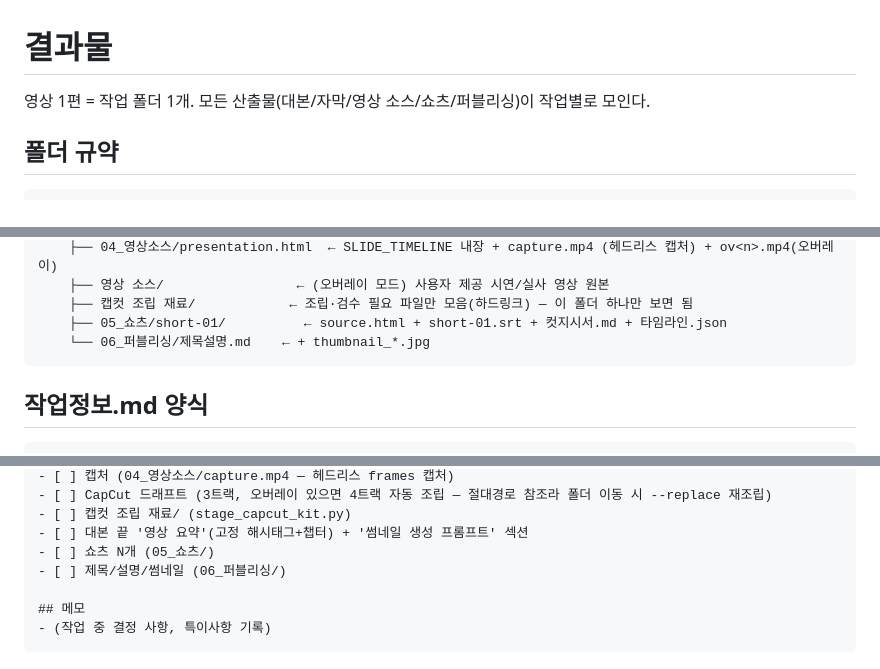
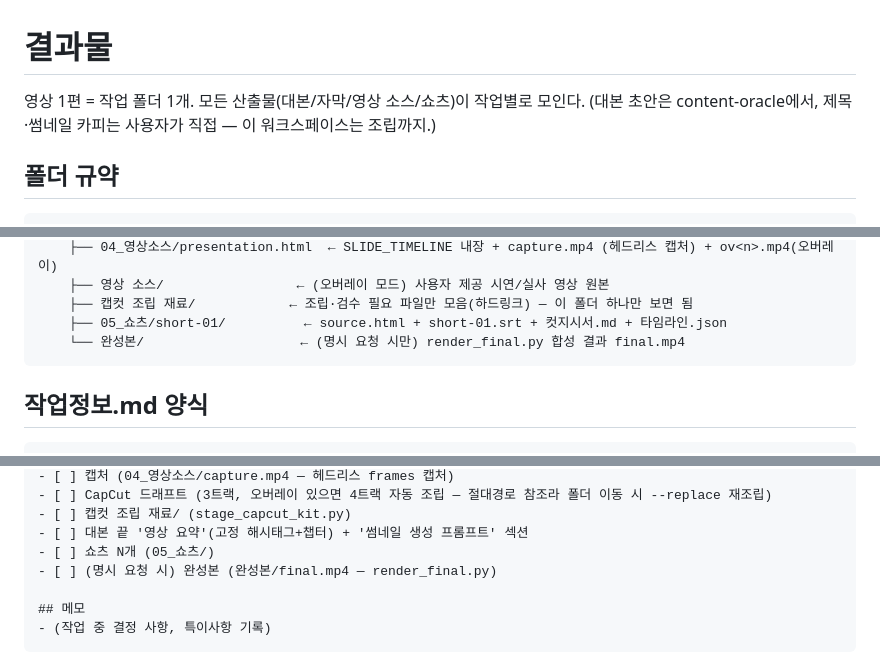
Before and after one commit to coke0531-design/youtube-creator, a Markdown page: 결과물/README.md, 3 parts joined by grey strips. Rendered like a GitHub page.

Commit message:
docs: 결과물 규약을 v5 범위로 정리 (퍼블리싱 폴더 제거, 완성본/ 명시)
Co-Authored-By: Claude Fable 5 <noreply@anthropic.com>

````diff
--- a/결과물/README.md
+++ b/결과물/README.md
@@ -1,6 +1,6 @@
 # 결과물
 
-영상 1편 = 작업 폴더 1개. 모든 산출물(대본/자막/영상 소스/쇼츠/퍼블리싱)이 작업별로 모인다.
+영상 1편 = 작업 폴더 1개. 모든 산출물(대본/자막/영상 소스/쇼츠)이 작업별로 모인다. (대본 초안은 content-oracle에서, 제목·썸네일 카피는 사용자가 직접 — 이 워크스페이스는 조립까지.)
 
 ## 폴더 규약
 
@@ -18,7 +18,7 @@
     ├── 영상 소스/                 ← (오버레이 모드) 사용자 제공 시연/실사 영상 원본
     ├── 캡컷 조립 재료/            ← 조립·검수 필요 파일만 모음(하드링크) — 이 폴더 하나만 보면 됨
     ├── 05_쇼츠/short-01/          ← source.html + short-01.srt + 컷지시서.md + 타임라인.json
-    └── 06_퍼블리싱/제목설명.md    ← + thumbnail_*.jpg
+    └── 완성본/                    ← (명시 요청 시만) render_final.py 합성 결과 final.mp4
 ```
 
 ## 작업정보.md 양식
@@ -52,7 +52,7 @@
 - [ ] 캡컷 조립 재료/ (stage_capcut_kit.py)
 - [ ] 대본 끝 '영상 요약'(고정 해시태그+챕터) + '썸네일 생성 프롬프트' 섹션
 - [ ] 쇼츠 N개 (05_쇼츠/)
-- [ ] 제목/설명/썸네일 (06_퍼블리싱/)
+- [ ] (명시 요청 시) 완성본 (완성본/final.mp4 — render_final.py)
 
 ## 메모
 - (작업 중 결정 사항, 특이사항 기록)
````
